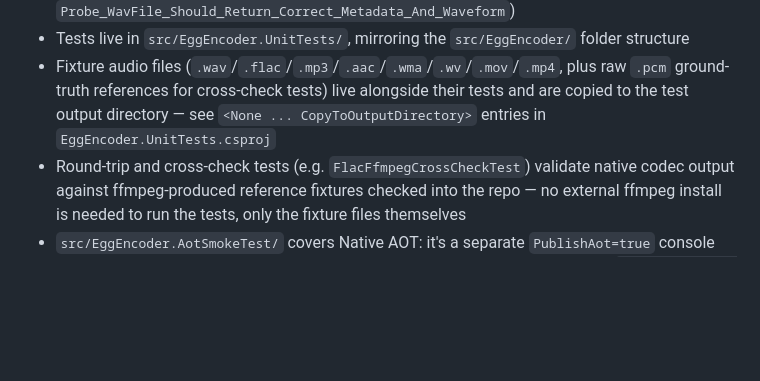
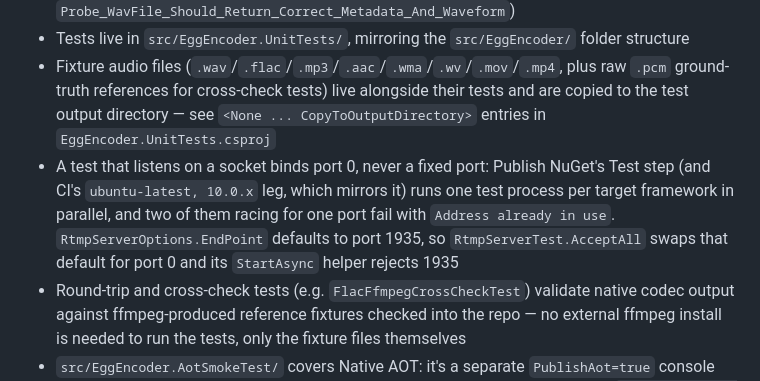
Before and after one commit to eggspot/EggEncoder, a Markdown page: CLAUDE.md, the part around the change. GitHub-like rendering; blank space fills up the shorter version.

Commit message:
docs: note that socket tests bind port 0 because framework test runs are parallel
Co-Authored-By: Claude Opus 5.5 <noreply@anthropic.com>

```diff
--- a/CLAUDE.md
+++ b/CLAUDE.md
@@ -486,6 +486,7 @@ own "Decision" section and `THIRD-PARTY-NOTICES.md`'s matching entry for the ful
 - Naming: `Feature_Condition_ExpectedBehavior` (e.g., `Probe_WavFile_Should_Return_Correct_Metadata_And_Waveform`)
 - Tests live in `src/EggEncoder.UnitTests/`, mirroring the `src/EggEncoder/` folder structure
 - Fixture audio files (`.wav`/`.flac`/`.mp3`/`.aac`/`.wma`/`.wv`/`.mov`/`.mp4`, plus raw `.pcm` ground-truth references for cross-check tests) live alongside their tests and are copied to the test output directory — see `<None ... CopyToOutputDirectory>` entries in `EggEncoder.UnitTests.csproj`
+- A test that listens on a socket binds port 0, never a fixed port: Publish NuGet's Test step (and CI's `ubuntu-latest, 10.0.x` leg, which mirrors it) runs one test process per target framework in parallel, and two of them racing for one port fail with `Address already in use`. `RtmpServerOptions.EndPoint` defaults to port 1935, so `RtmpServerTest.AcceptAll` swaps that default for port 0 and its `StartAsync` helper rejects 1935
 - Round-trip and cross-check tests (e.g. `FlacFfmpegCrossCheckTest`) validate native codec output against ffmpeg-produced reference fixtures checked into the repo — no external ffmpeg install is needed to run the tests, only the fixture files themselves
 - `src/EggEncoder.AotSmokeTest/` covers Native AOT: it's a separate `PublishAot=true` console project (not an xUnit test, since xUnit runs under the JIT) that CI publishes with `dotnet publish -r <rid>` (the RID matching whichever OS the current CI matrix leg is running on — `win-x64`/`linux-x64`/`osx-arm64`) and then executes, to catch AOT/trimming regressions that the build-time analyzer alone can't (e.g. inside the `NLayer` dependency, which ships no AOT metadata of its own)
 
```
